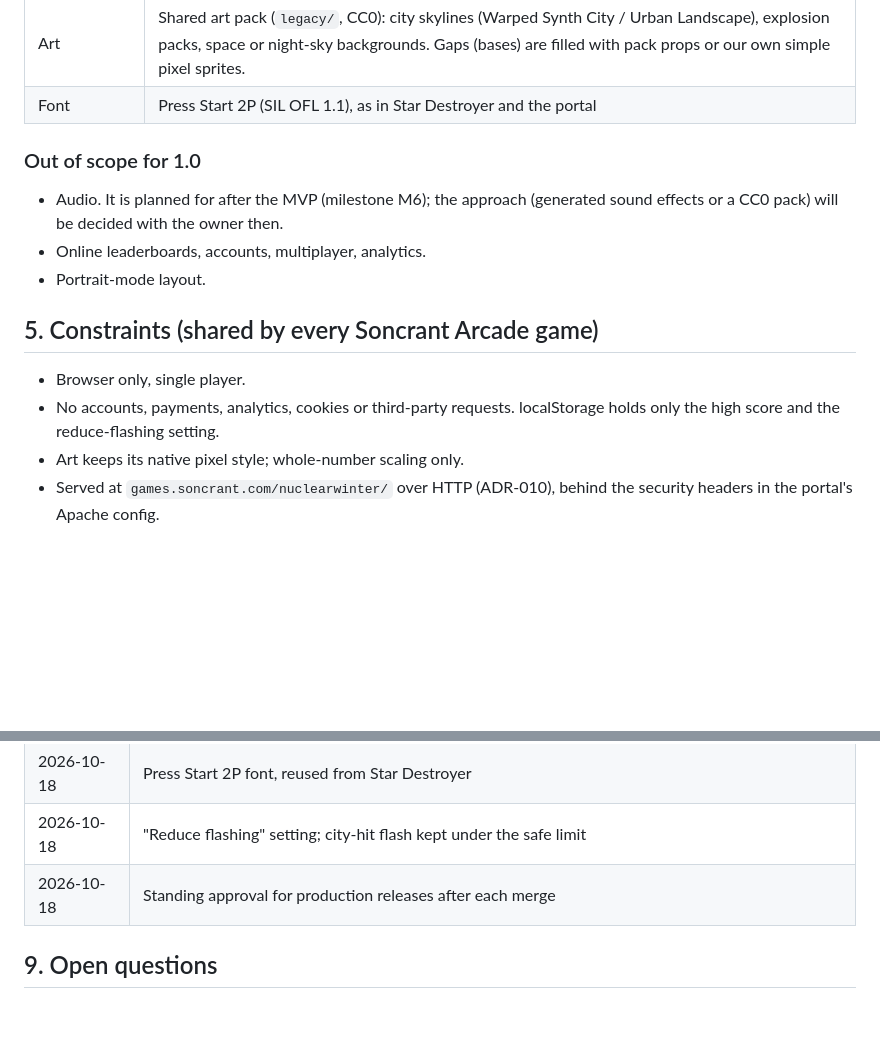
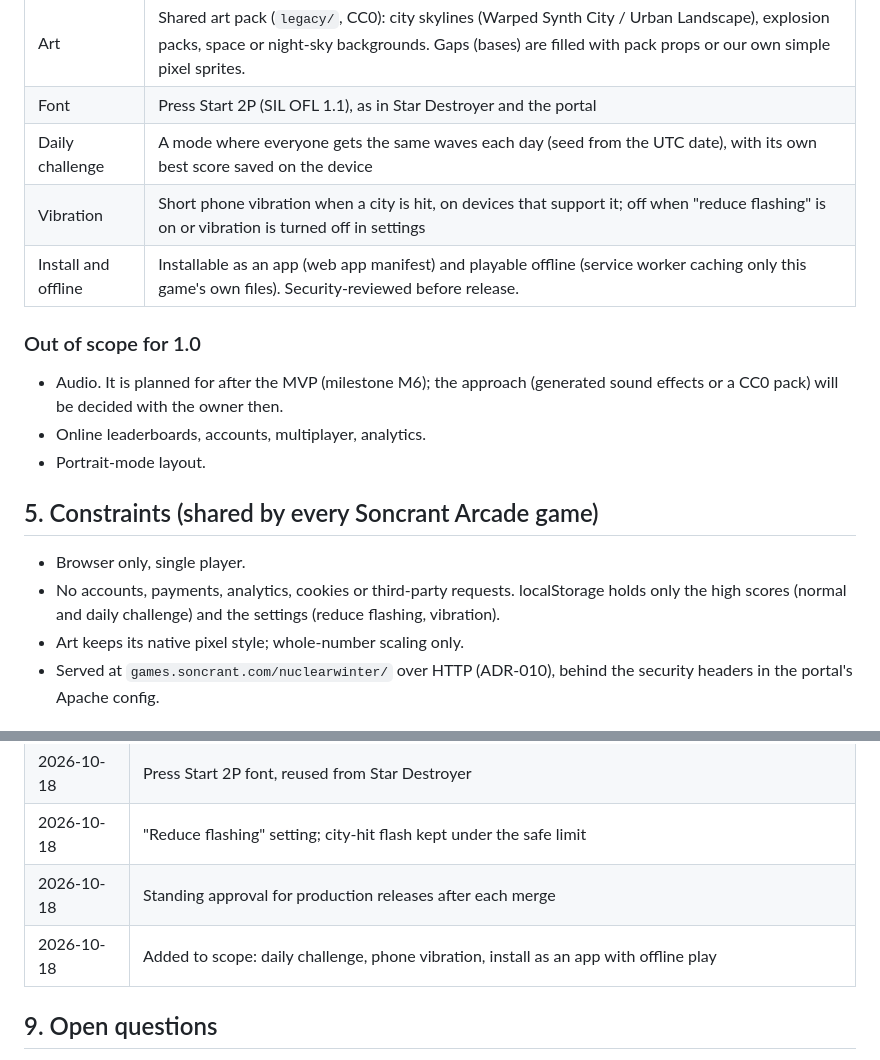
Before and after one commit to soncsec/nuclearwinter, a Markdown page: PROJECT.md, 2 parts joined by grey strips. Rendered like a GitHub page; blank space fills up the shorter version.

Commit message:
Add daily challenge, vibration and offline play to scope
Co-Authored-By: Claude Opus 5.5 <noreply@anthropic.com>

```diff
--- a/PROJECT.md
+++ b/PROJECT.md
@@ -34,6 +34,9 @@ Casual players visiting `games.soncrant.com`, on any current browser and device.
 | Platforms | Desktop, phone and tablet browsers. Landscape only; portrait shows a "rotate your device" message. |
 | Art | Shared art pack (`legacy/`, CC0): city skylines (Warped Synth City / Urban Landscape), explosion packs, space or night-sky backgrounds. Gaps (bases) are filled with pack props or our own simple pixel sprites. |
 | Font | Press Start 2P (SIL OFL 1.1), as in Star Destroyer and the portal |
+| Daily challenge | A mode where everyone gets the same waves each day (seed from the UTC date), with its own best score saved on the device |
+| Vibration | Short phone vibration when a city is hit, on devices that support it; off when "reduce flashing" is on or vibration is turned off in settings |
+| Install and offline | Installable as an app (web app manifest) and playable offline (service worker caching only this game's own files). Security-reviewed before release. |
 
 ### Out of scope for 1.0
 
@@ -44,7 +47,7 @@ Casual players visiting `games.soncrant.com`, on any current browser and device.
 ## 5. Constraints (shared by every Soncrant Arcade game)
 
 - Browser only, single player.
-- No accounts, payments, analytics, cookies or third-party requests. localStorage holds only the high score and the reduce-flashing setting.
+- No accounts, payments, analytics, cookies or third-party requests. localStorage holds only the high scores (normal and daily challenge) and the settings (reduce flashing, vibration).
 - Art keeps its native pixel style; whole-number scaling only.
 - Served at `games.soncrant.com/nuclearwinter/` over HTTP (ADR-010), behind the security headers in the portal's Apache config.
 
@@ -70,6 +73,7 @@ A complete, replayable game, live on the portal, playable on desktop, phone and
 | 2026-10-18 | Press Start 2P font, reused from Star Destroyer |
 | 2026-10-18 | "Reduce flashing" setting; city-hit flash kept under the safe limit |
 | 2026-10-18 | Standing approval for production releases after each merge |
+| 2026-10-18 | Added to scope: daily challenge, phone vibration, install as an app with offline play |
 
 ## 9. Open questions
 
```
Also changed, not shown: CLAUDE.md (+1 -1 lines), ROADMAP.md (+7 -4 lines).
